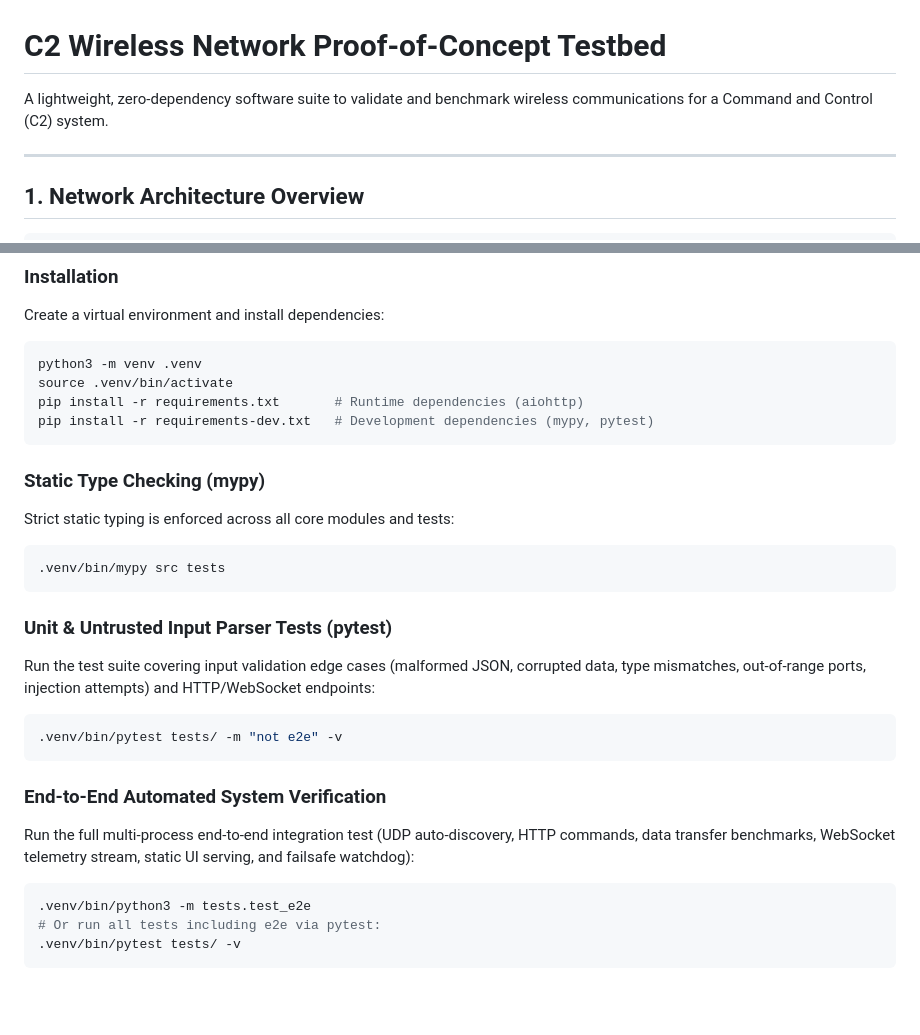
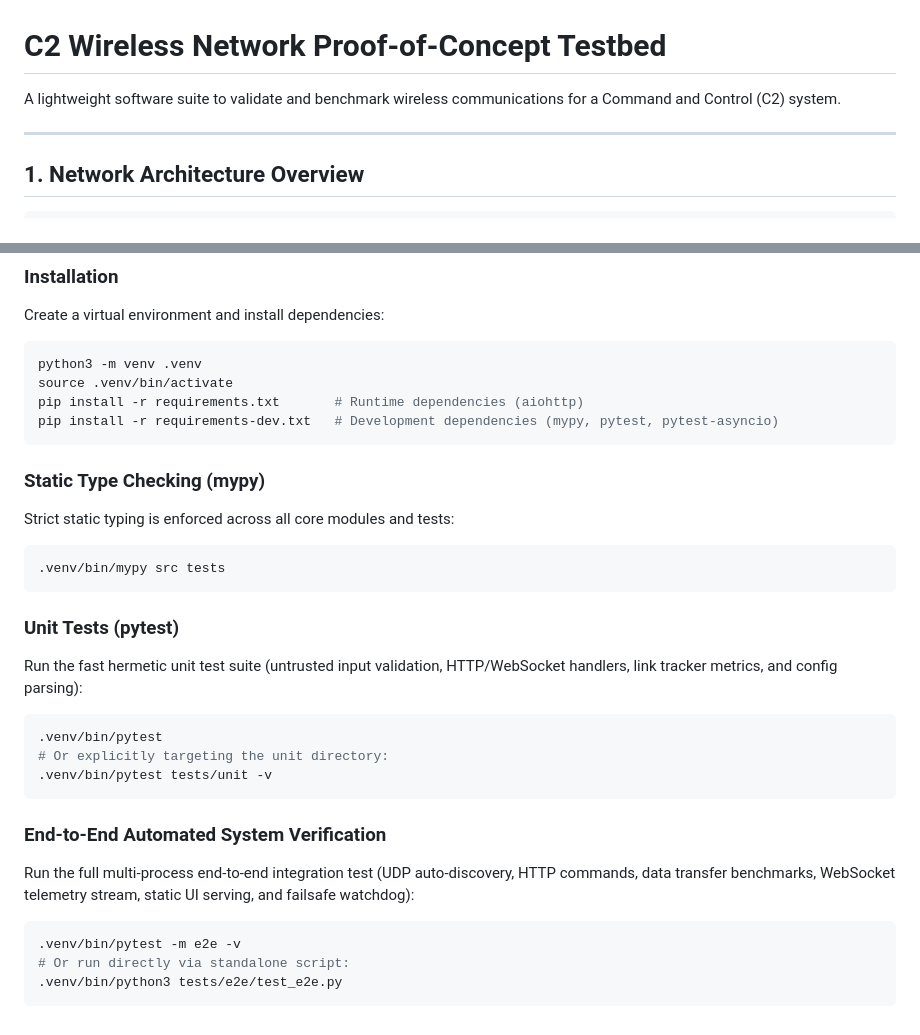
Before and after one commit to TemPattrakorn/c2-wireless-poc, a Markdown page: README.md, 2 parts joined by grey strips. Drawn GitHub-style; blank space fills up the shorter version.

Commit message:
docs: update test suite usage and dev dependencies in README

````diff
--- a/README.md
+++ b/README.md
@@ -1,6 +1,6 @@
 # C2 Wireless Network Proof-of-Concept Testbed
 
-A lightweight, zero-dependency software suite to validate and benchmark wireless communications for a Command and Control (C2) system.
+A lightweight software suite to validate and benchmark wireless communications for a Command and Control (C2) system.
 
 ---
 
@@ -155,7 +155,7 @@ Create a virtual environment and install dependencies:
 python3 -m venv .venv
 source .venv/bin/activate
 pip install -r requirements.txt       # Runtime dependencies (aiohttp)
-pip install -r requirements-dev.txt   # Development dependencies (mypy, pytest)
+pip install -r requirements-dev.txt   # Development dependencies (mypy, pytest, pytest-asyncio)
 ```
 
 ### Static Type Checking (mypy)
@@ -166,12 +166,14 @@ Strict static typing is enforced across all core modules and tests:
 .venv/bin/mypy src tests
 ```
 
-### Unit & Untrusted Input Parser Tests (pytest)
+### Unit Tests (pytest)
 
-Run the test suite covering input validation edge cases (malformed JSON, corrupted data, type mismatches, out-of-range ports, injection attempts) and HTTP/WebSocket endpoints:
+Run the fast hermetic unit test suite (untrusted input validation, HTTP/WebSocket handlers, link tracker metrics, and config parsing):
 
 ```bash
-.venv/bin/pytest tests/ -m "not e2e" -v
+.venv/bin/pytest
+# Or explicitly targeting the unit directory:
+.venv/bin/pytest tests/unit -v
 ```
 
 ### End-to-End Automated System Verification
@@ -179,7 +181,7 @@ Run the test suite covering input validation edge cases (malformed JSON, corrupt
 Run the full multi-process end-to-end integration test (UDP auto-discovery, HTTP commands, data transfer benchmarks, WebSocket telemetry stream, static UI serving, and failsafe watchdog):
 
 ```bash
-.venv/bin/python3 -m tests.test_e2e
-# Or run all tests including e2e via pytest:
-.venv/bin/pytest tests/ -v
+.venv/bin/pytest -m e2e -v
+# Or run directly via standalone script:
+.venv/bin/python3 tests/e2e/test_e2e.py
 ```
````
